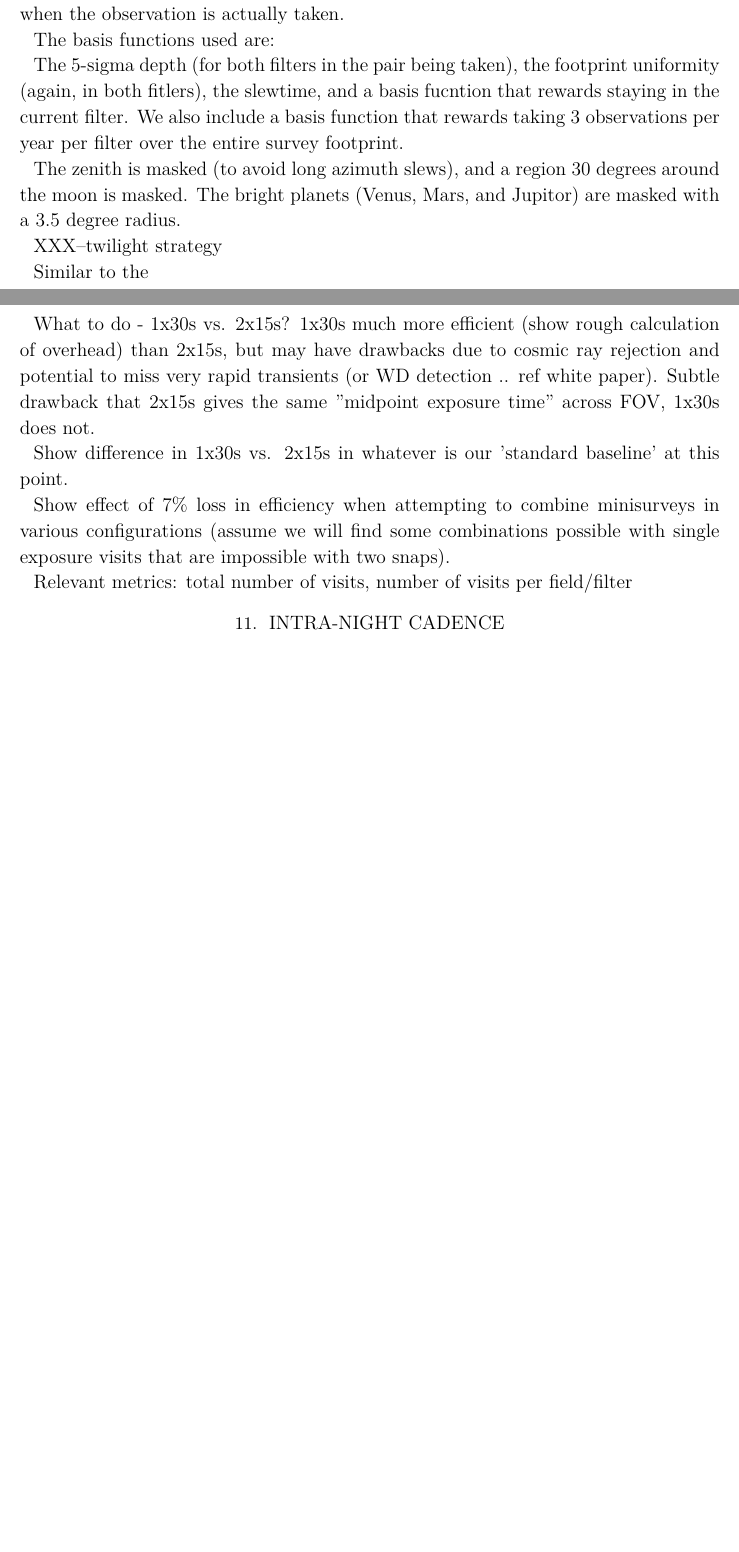
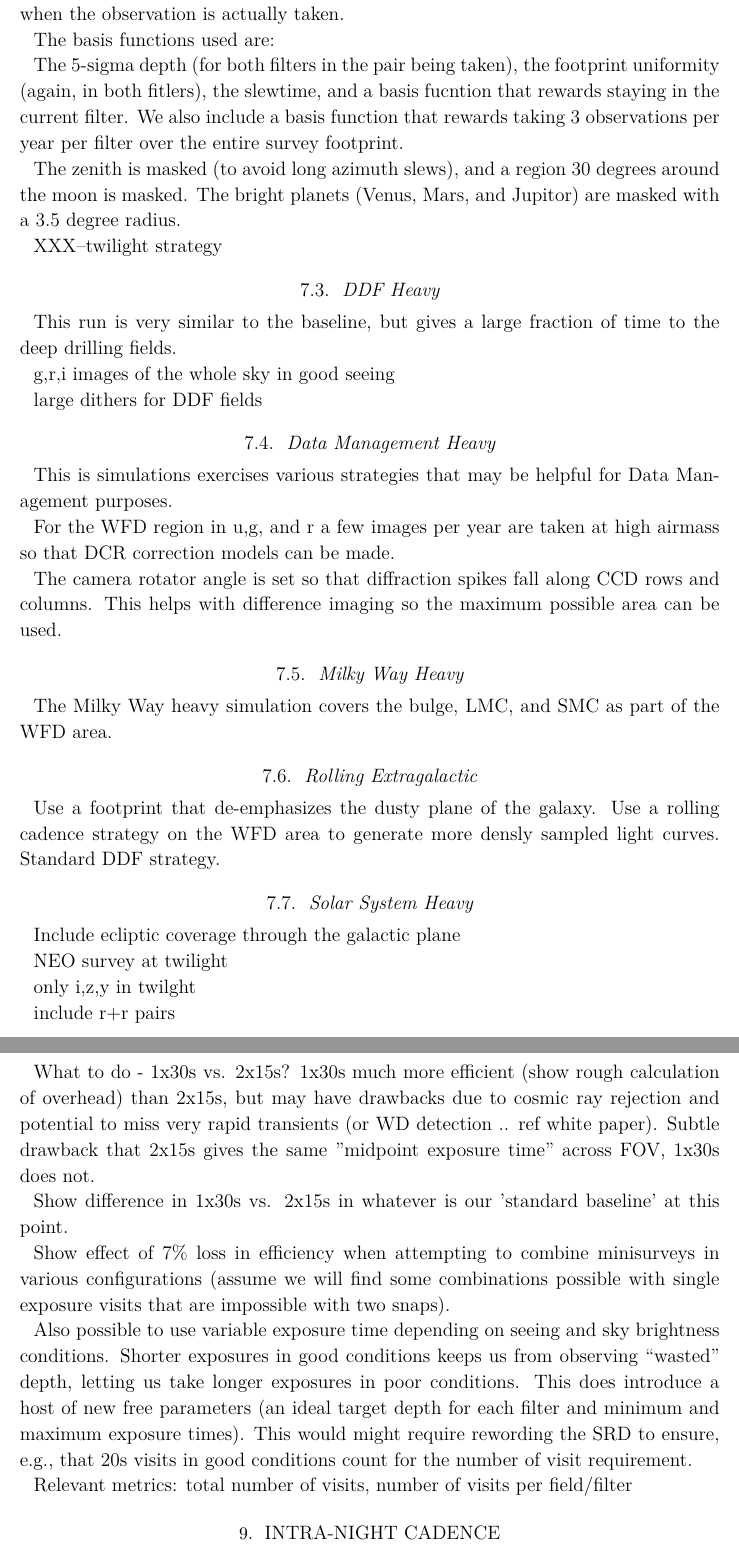
Before and after one commit to lsst-pst/pstn-051, a LaTeX paper (PSTN-051.tex, which reads body.tex, runs_v16.tex): two parts of pages 16 and 17 of 19, joined at a grey line, cut so that both start at the same text, the shorter picture padded with empty space. Compiled offline with XeLaTeX; a LaTeX package or settings file that is missing is left out.

Commit message:
more words

```diff
--- a/body.tex
+++ b/body.tex
@@ -39,6 +39,8 @@ What to do - 1x30s vs. 2x15s? 1x30s much more efficient (show rough calculation
 Show difference in 1x30s vs. 2x15s in whatever is our 'standard baseline' at this point.
 
 Show effect of 7\% loss in efficiency when attempting to combine minisurveys in various configurations (assume we will find some combinations possible with single exposure visits that are impossible with two snaps).
+
+Also possible to use variable exposure time depending on seeing and sky brightness conditions. Shorter exposures in good conditions keeps us from observing ``wasted" depth, letting us take longer exposures in poor conditions. This does introduce a host of new free parameters (an ideal target depth for each filter and minimum and maximum exposure times).  This would might require rewording the SRD to ensure, e.g., that 20s visits in good conditions count for the number of visit requirement.
 
 Relevant metrics: total number of visits, number of visits per field/filter
 
--- a/runs_v16.tex
+++ b/runs_v16.tex
@@ -37,9 +37,38 @@ The 5-sigma depth (for both filters in the pair being taken), the footprint unif
 
 The zenith is masked (to avoid long azimuth slews), and a region 30 degrees around the moon is masked. The bright planets (Venus, Mars, and Jupitor) are masked with a 3.5 degree radius.
 
-
-
-
 XXX--twilight strategy
 
-Similar to the
+\subsection{DDF Heavy}
+
+This run is very similar to the baseline, but gives a large fraction of time to the deep drilling fields.
+
+g,r,i images of the whole sky in good seeing
+
+large dithers for DDF fields
+
+\subsection{Data Management Heavy}
+
+This is simulations exercises various strategies that may be helpful for Data Management purposes.
+
+For the WFD region in u,g, and r a few images per year are taken at high airmass so that DCR correction models can be made.
+
+The camera rotator angle is set so that diffraction spikes fall along CCD rows and columns. This helps with difference imaging so the maximum possible area can be used.
+
+\subsection{Milky Way Heavy}
+
+The Milky Way heavy simulation covers the bulge, LMC, and SMC as part of the WFD area.
+
+\subsection{Rolling Extragalactic}
+
+Use a footprint that de-emphasizes the dusty plane of the galaxy. Use a rolling cadence strategy on the WFD area to generate more densly sampled light curves. Standard DDF strategy.
+
+\subsection{Solar System Heavy}
+
+Include ecliptic coverage through the galactic plane
+
+NEO survey at twilight
+
+only i,z,y in twilght
+
+include r+r pairs
```
Also changed, not shown: runs_v15.tex (+2 -3 lines), body.tex (2 more changed lines), runs_v16.tex (4 more changed lines).
